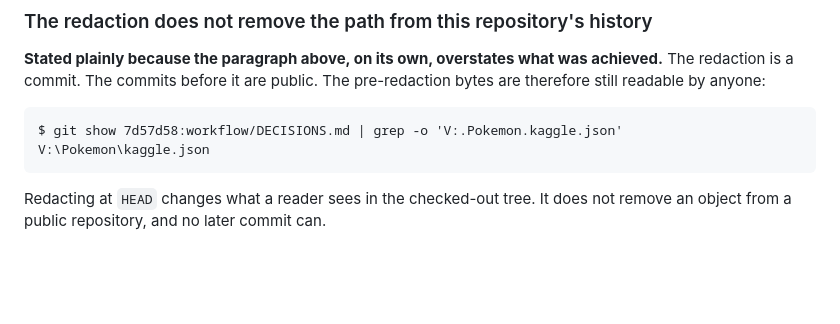
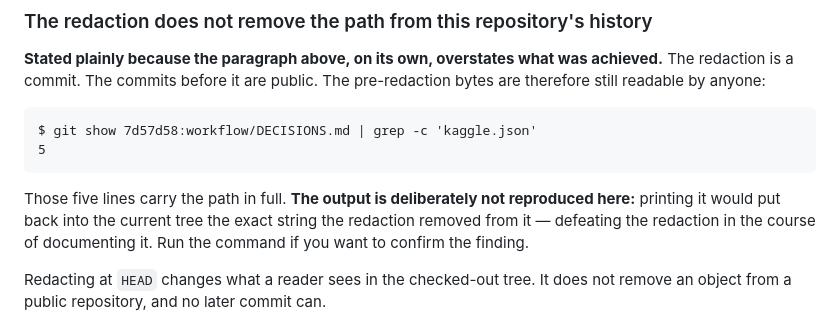
Before and after one commit to thisisntjon/poketcg-research, a Markdown page: docs/RELEASE-REVIEW.md, the part around the change. GitHub-like rendering; blank space fills up the shorter version.

Commit message:
security: stop the release review from re-publishing the redacted path
Self-inflicted, caught by re-running the credential scan against the published
tree rather than trusting the previous pass.

The note documenting that the redaction does not reach history demonstrated the
finding by printing the command AND its output -- which put the exact credential
path back into HEAD, the one place the redaction had removed it from. The document
defeated the redaction while claiming to document it.

The demonstration does not need the value. The command now counts matching lines
instead of printing them, and the note says explicitly that the output is withheld
because reproducing it would undo the redaction. A reader who wants to confirm the
finding runs the command; the string is no longer re-published at HEAD.

The path remains in history, which is the finding and is unchanged. What changed is
that this document no longer adds a second, easier-to-find copy in the current tree.

Verified: credential-path scan over the tracked tree returns only the known
false positive (`KAGGLE_API_TOKEN@` followed by an ellipsis in the redaction table,
not a path).

Co-Authored-By: Claude Opus 5 (1M context) <noreply@anthropic.com>
Claude-Session: https://claude.ai/code/session_01FdFHnt9RHRRLMXBqCTpxfQ

````diff
--- a/docs/RELEASE-REVIEW.md
+++ b/docs/RELEASE-REVIEW.md
@@ -62,9 +62,14 @@ The redaction is a commit. The commits before it are public. The pre-redaction b
 therefore still readable by anyone:
 
 ```
-$ git show 7d57d58:workflow/DECISIONS.md | grep -o 'V:.Pokemon.kaggle.json'
-V:\Pokemon\kaggle.json
+$ git show 7d57d58:workflow/DECISIONS.md | grep -c 'kaggle.json'
+5
 ```
+
+Those five lines carry the path in full. **The output is deliberately not reproduced here:**
+printing it would put back into the current tree the exact string the redaction removed from
+it — defeating the redaction in the course of documenting it. Run the command if you want to
+confirm the finding.
 
 Redacting at `HEAD` changes what a reader sees in the checked-out tree. It does not remove
 an object from a public repository, and no later commit can.
````
